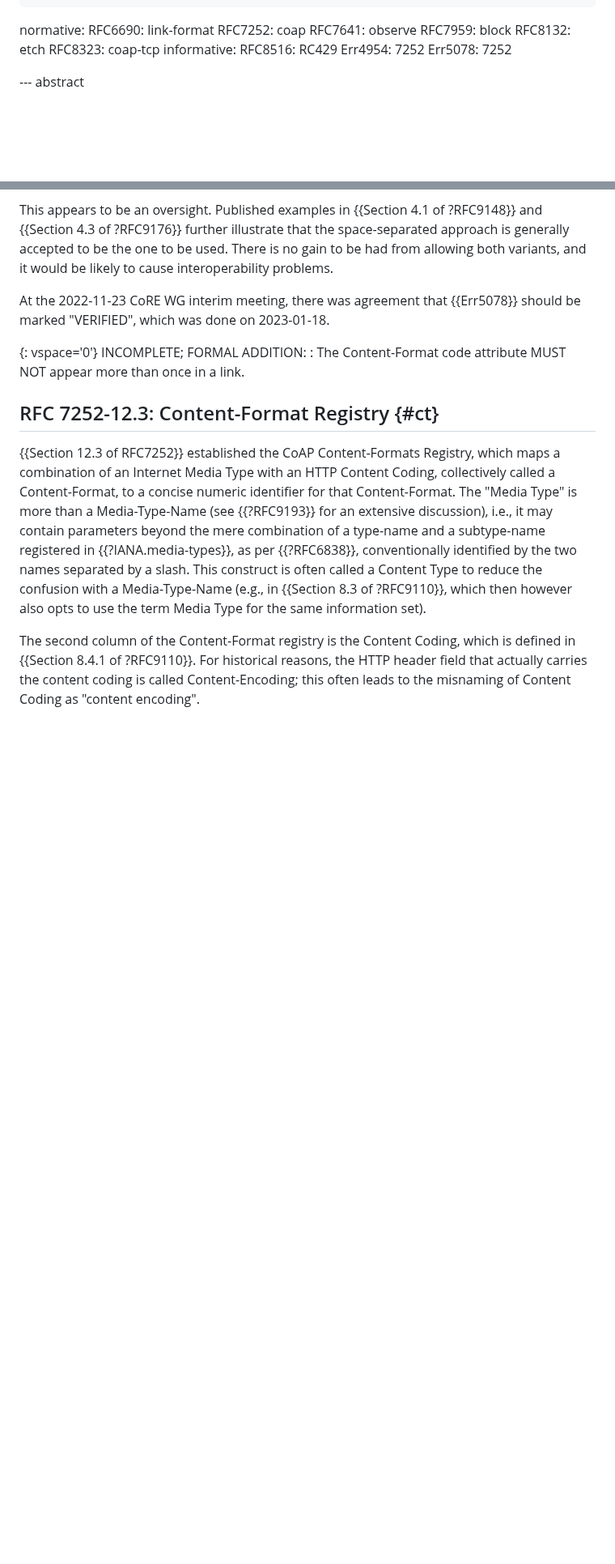
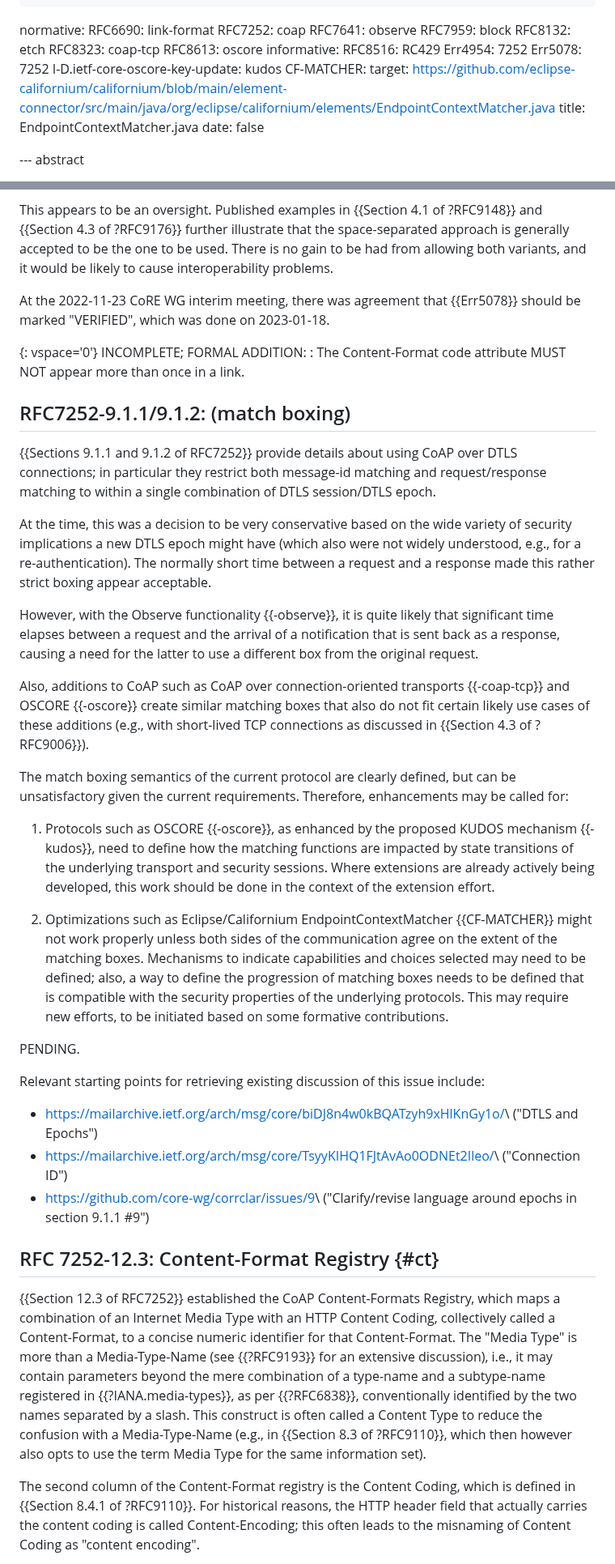
Before and after one commit to core-wg/corrclar, a Markdown page: draft-bormann-core-corr-clar.md, 2 parts joined by grey strips. Shown at 81% size. Drawn GitHub-style; blank space fills up the shorter version.

Commit message:
close #9: epochs (or, more generally, match boxing)

```diff
--- a/draft-bormann-core-corr-clar.md
+++ b/draft-bormann-core-corr-clar.md
@@ -32,10 +32,16 @@ normative:
   RFC7959: block
   RFC8132: etch
   RFC8323: coap-tcp
+  RFC8613: oscore
 informative:
   RFC8516: RC429
   Err4954: 7252
   Err5078: 7252
+  I-D.ietf-core-oscore-key-update: kudos
+  CF-MATCHER:
+    target: https://github.com/eclipse-californium/californium/blob/main/element-connector/src/main/java/org/eclipse/californium/elements/EndpointContextMatcher.java
+    title: EndpointContextMatcher.java
+    date: false
 
 --- abstract
 
@@ -220,6 +226,67 @@ INCOMPLETE; FORMAL ADDITION:
 : The Content-Format code attribute MUST NOT appear more than once in a
   link.
 
+## RFC7252-9.1.1/9.1.2: (match boxing)
+
+{{Sections 9.1.1 and 9.1.2 of RFC7252}} provide details about using CoAP
+over DTLS connections; in particular they restrict both message-id
+matching and request/response matching to within a single combination
+of DTLS session/DTLS epoch.
+
+At the time, this was a decision to be very conservative based on the
+wide variety of security implications a new DTLS epoch might have
+(which also were not widely understood, e.g., for a re-authentication).
+The normally short time between a request and a response made this
+rather strict boxing appear acceptable.
+
+However, with the Observe functionality {{-observe}}, it is quite likely
+that significant time elapses between a request and the arrival of a
+notification that is sent back as a response, causing a need for the
+latter to use a different box from the original request.
+
+<!--
+-->
+
+Also, additions to CoAP such as CoAP over connection-oriented
+transports {{-coap-tcp}} and OSCORE {{-oscore}} create similar matching
+boxes that also do not fit certain likely use cases of these additions
+(e.g., with short-lived TCP connections as discussed in {{Section 4.3
+of ?RFC9006}}).
+
+The match boxing semantics of the current protocol are clearly
+defined, but can be unsatisfactory given the current requirements.
+Therefore, enhancements may be called for:
+
+1. Protocols such as OSCORE {{-oscore}}, as enhanced by the proposed
+   KUDOS mechanism {{-kudos}}, need to define how the matching functions
+   are impacted by state transitions of the underlying transport and
+   security sessions.
+   Where extensions are already actively being developed, this work
+   should be done in the context of the extension effort.
+
+2. Optimizations such as Eclipse/Californium EndpointContextMatcher
+   {{CF-MATCHER}} might not work properly unless both sides of the
+   communication agree on the extent of the matching boxes.
+   Mechanisms to indicate capabilities and choices selected may need
+   to be defined; also, a way to define the progression of matching
+   boxes needs to be defined that is compatible with the security
+   properties of the underlying protocols.
+   This may require new efforts, to be initiated based on some
+   formative contributions.
+
+PENDING.
+
+Relevant starting points for retrieving existing discussion of this
+issue include:
+
+* <https://mailarchive.ietf.org/arch/msg/core/biDJ8n4w0kBQATzyh9xHlKnGy1o/>\\
+("DTLS and Epochs")
+* <https://mailarchive.ietf.org/arch/msg/core/TsyyKIHQ1FJtAvAo0ODNEt2Ileo/>\\
+("Connection ID")
+* <https://github.com/core-wg/corrclar/issues/9>\\
+("Clarify/revise language around epochs in section 9.1.1 #9")
+
+
 ## RFC 7252-12.3: Content-Format Registry {#ct}
 
 {{Section 12.3 of RFC7252}} established the CoAP Content-Formats
```
